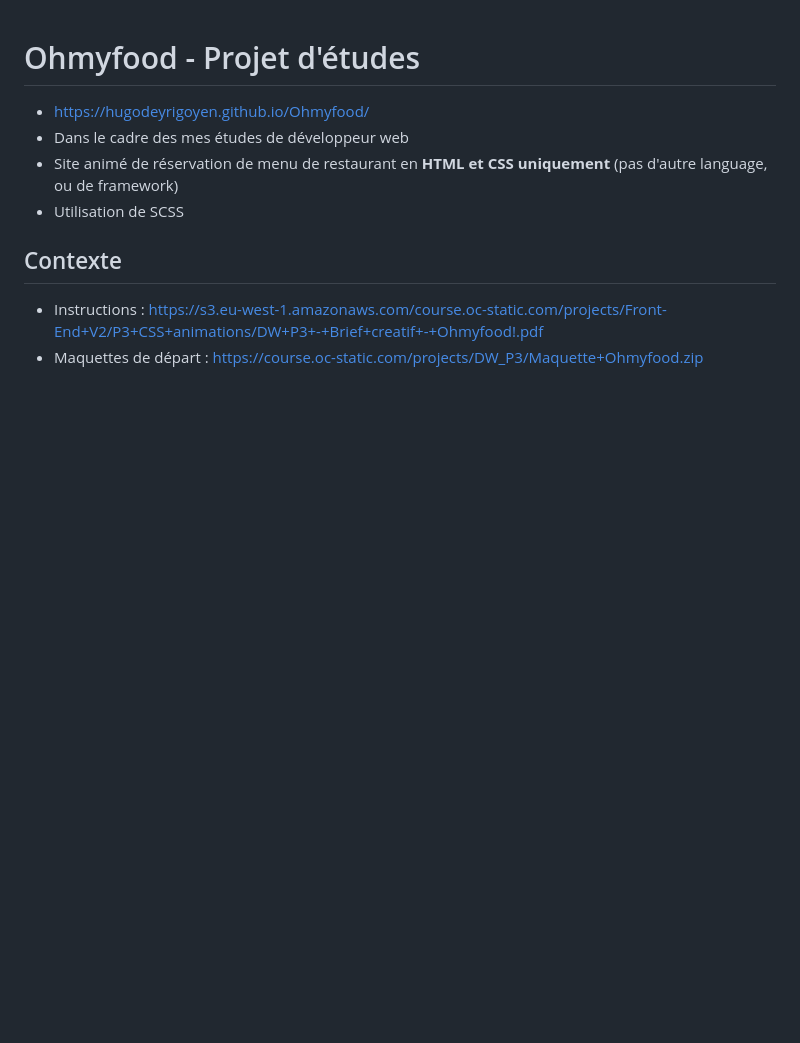
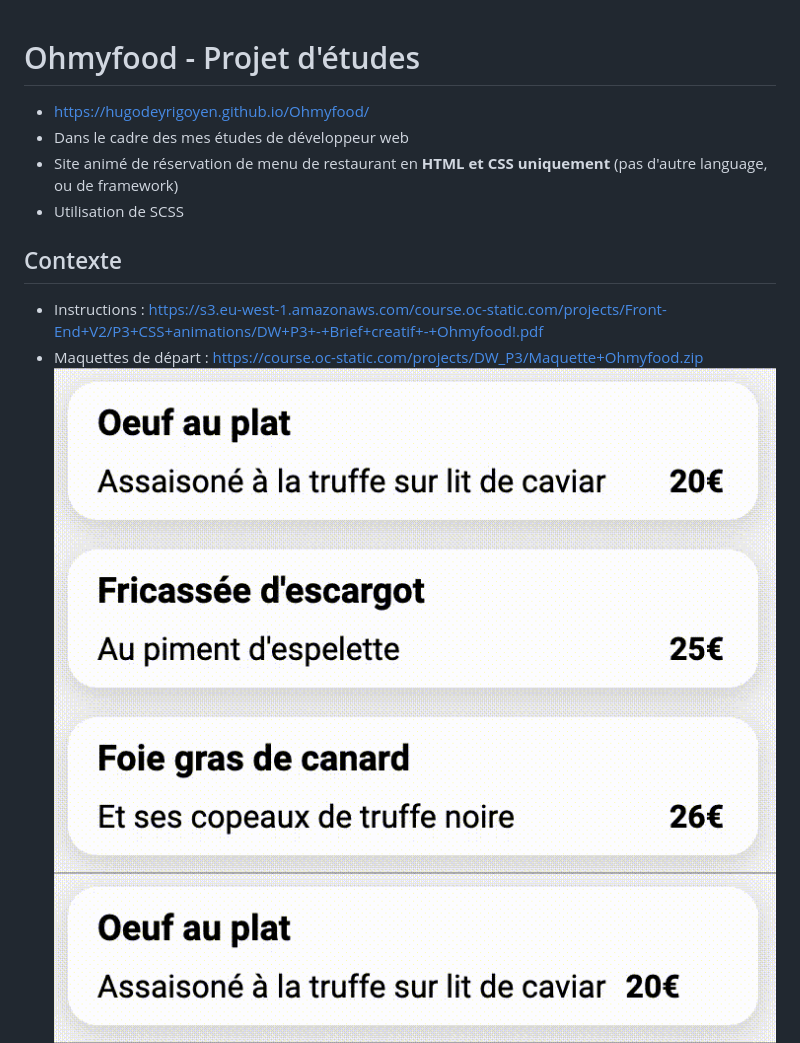
Before and after one commit to hugo-de-yrigoyen/ohmyfood, a Markdown page: README.md, the part around the change. Rendered like a GitHub page; pictures changed too: assets/maquette/Animations/Animation_PageMenu_ApparitionProgressive.gif (added), assets/maquette/Animations/Animation_PageMenu_SelectionPlat.gif (added); blank space fills up the shorter version.

```diff
--- a/README.md
+++ b/README.md
@@ -11,5 +11,7 @@
   https://s3.eu-west-1.amazonaws.com/course.oc-static.com/projects/Front-End+V2/P3+CSS+animations/DW+P3+-+Brief+creatif+-+Ohmyfood!.pdf
 - Maquettes de départ :
   https://course.oc-static.com/projects/DW_P3/Maquette+Ohmyfood.zip
+  ![Animation Page Menu](assets/maquette/Animations/Animation_PageMenu_ApparitionProgressive.gif "Animation Page Menu")
+  ![Animation Menu](assets/maquette/Animations/Animation_PageMenu_SelectionPlat.gif "Animation Menu")
   ![Maquette Accueil](assets/maquette/accueil.png "Maquette Accueil")
   ![Maquette Menu](assets/maquette/menu-la-palette-du-gout.png "Maquette Menu")
```
